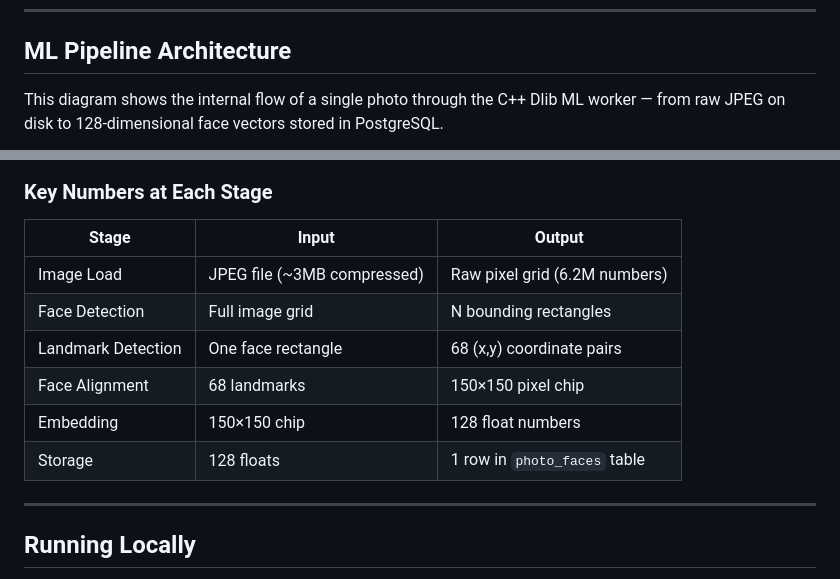
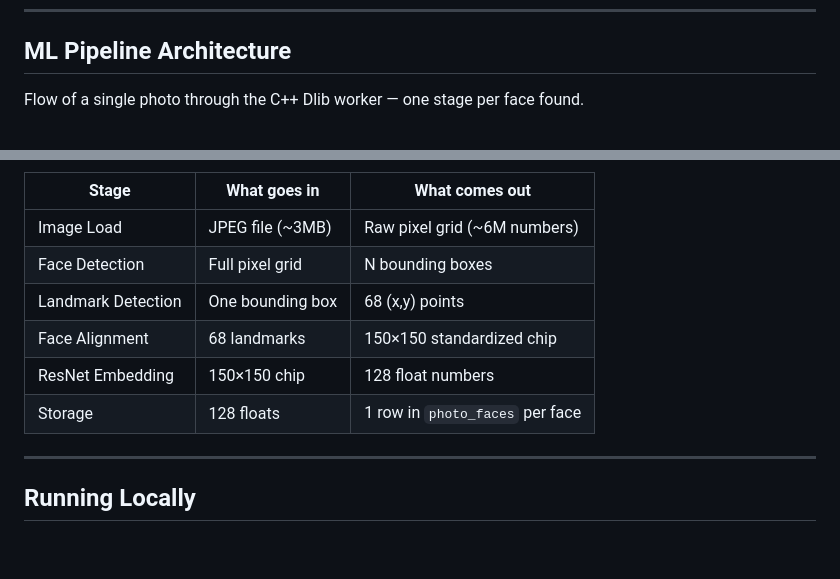
Before and after one commit to SatishChoudhary642/pixel-pull, a Markdown page: README.md, 2 parts joined by grey strips. GitHub-like rendering; blank space fills up the shorter version.

Commit message:
docs: simplify ML pipeline diagram

````diff
--- a/README.md
+++ b/README.md
@@ -64,7 +64,7 @@ graph TD
 
 ## ML Pipeline Architecture
 
-This diagram shows the internal flow of a single photo through the C++ Dlib ML worker — from raw JPEG on disk to 128-dimensional face vectors stored in PostgreSQL.
+Flow of a single photo through the C++ Dlib worker — one stage per face found.
 
 ```mermaid
 flowchart TD
@@ -129,15 +100,18 @@ flowchart TD
 ```
 
-### Key Numbers at Each Stage
+| Stage | What goes in | What comes out |
+|-------|-------------|----------------|
+| Image Load | JPEG file (~3MB) | Raw pixel grid (~6M numbers) |
+| Face Detection | Full pixel grid | N bounding boxes |
+| Landmark Detection | One bounding box | 68 (x,y) points |
+| Face Alignment | 68 landmarks | 150×150 standardized chip |
+| ResNet Embedding | 150×150 chip | 128 float numbers |
+| Storage | 128 floats | 1 row in `photo_faces` per face |
 
-| Stage | Input | Output |
-|-------|-------|--------|
-| Image Load | JPEG file (~3MB compressed) | Raw pixel grid (6.2M numbers) |
-| Face Detection | Full image grid | N bounding rectangles |
-| Landmark Detection | One face rectangle | 68 (x,y) coordinate pairs |
-| Face Alignment | 68 landmarks | 150×150 pixel chip |
-| Embedding | 150×150 chip | 128 float numbers |
-| Storage | 128 floats | 1 row in `photo_faces` table |
+
+
+
+
 
 ---
 
````
Also changed, not shown: other parts of README.md (+19 -48 lines).
